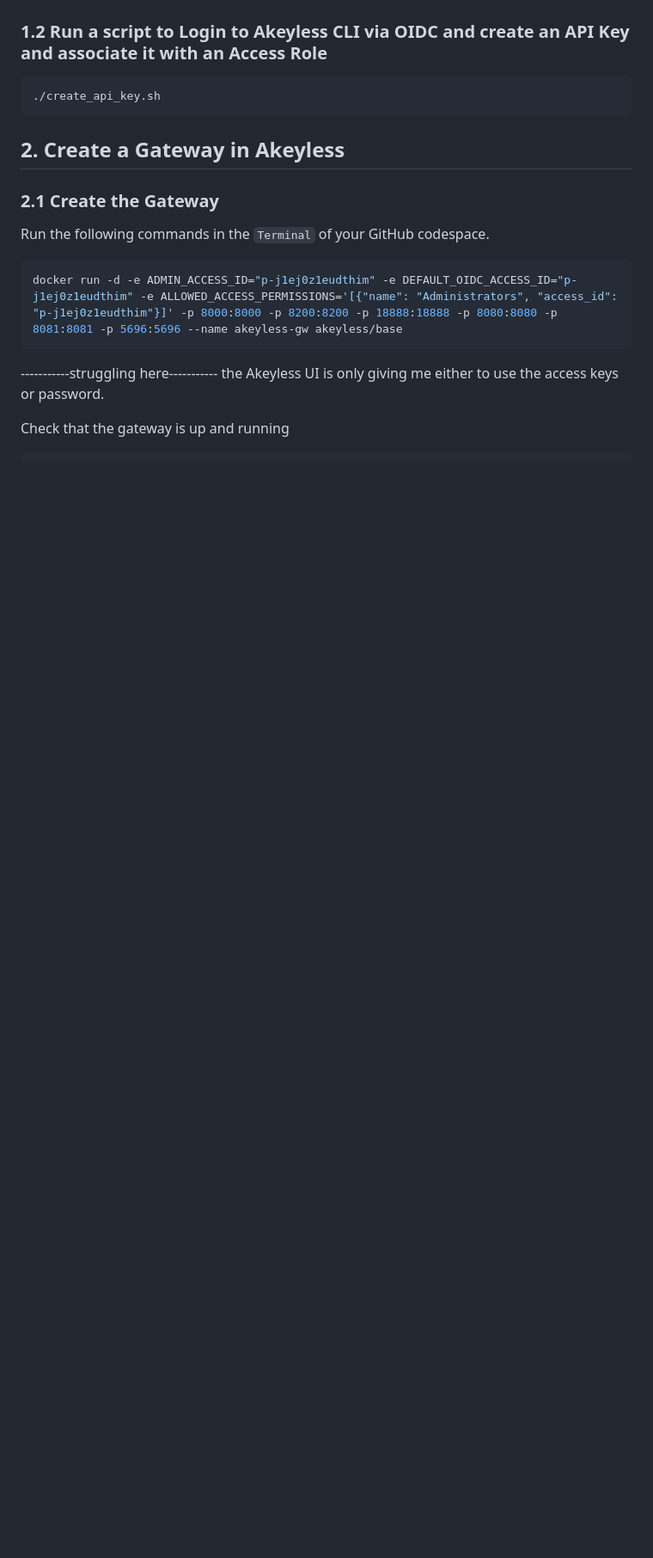
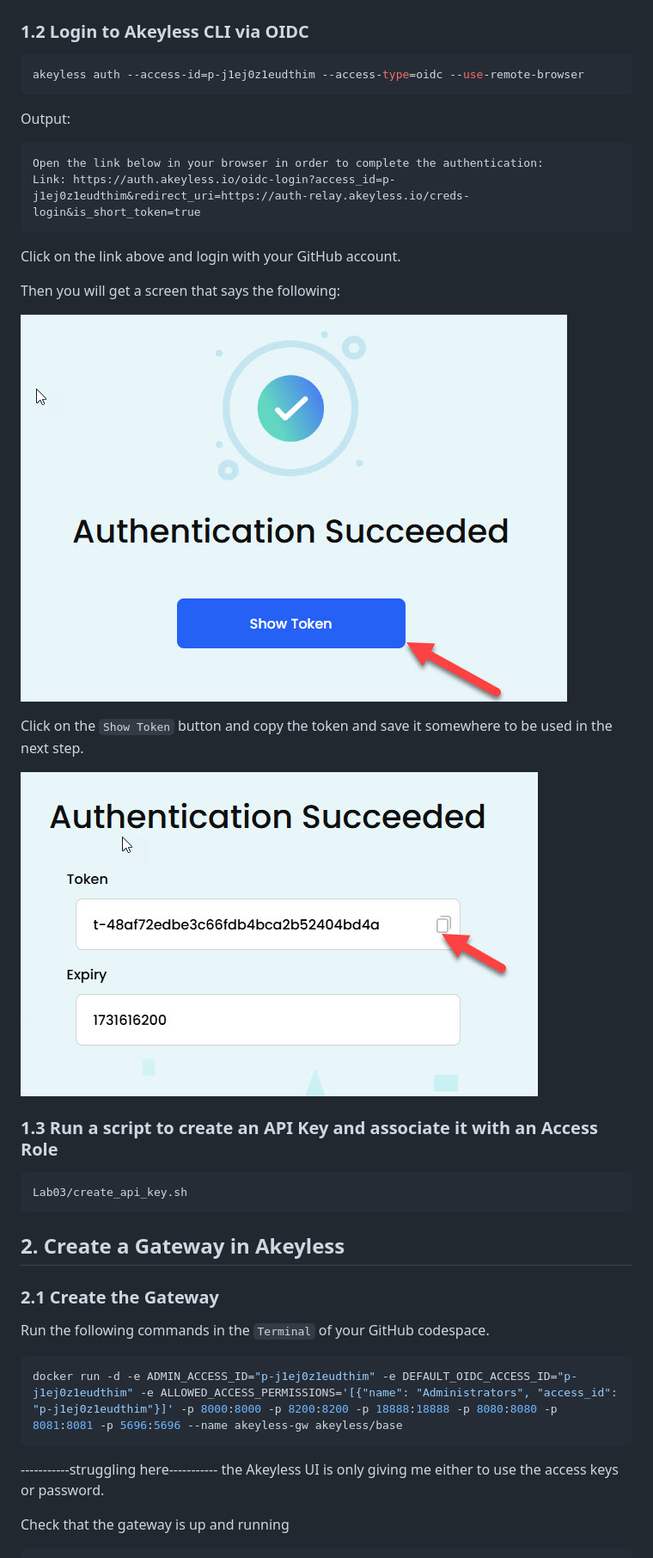
Before and after one commit to yousskadi/akeyless-workshop-2, a Markdown page: Lab03/guide.md, the part around the change printed below. Shown: that part at 86% size. Rendered like a GitHub page; pictures changed too: images/copy-oidc-token.jpg (added), images/oidc-auth-success.jpg (added); blank space fills up the shorter version.

Commit message:
adapt to work in codespaces

````diff
--- a/Lab03/guide.md
+++ b/Lab03/guide.md
@@ -25,10 +26,31 @@ Go to https://console.akeyless.io and click on `OIDC` and NOT `GitHub` under the
 
 ![alt text](../images/login-oidc.png)
 
-### 1.2 Run a script to Login to Akeyless CLI via OIDC and create an API Key and associate it with an Access Role
+### 1.2 Login to Akeyless CLI via OIDC
 
 ```bash
-./create_api_key.sh
+akeyless auth --access-id=p-j1ej0z1eudthim --access-type=oidc --use-remote-browser
+```
+
+Output:
+```
+Open the link below in your browser in order to complete the authentication:
+Link: https://auth.akeyless.io/oidc-login?access_id=p-j1ej0z1eudthim&redirect_uri=https://auth-relay.akeyless.io/creds-login&is_short_token=true
+```
+
+Click on the link above and login with your GitHub account.
+
+Then you will get a screen that says the following:
+
+![alt text](../images/oidc-auth-success.jpg)
+
+Click on the `Show Token` button and copy the token and save it somewhere to be used in the next step.
+
+![alt text](../images/copy-oidc-token.jpg)
+
+### 1.3 Run a script to create an API Key and associate it with an Access Role
+```bash
+Lab03/create_api_key.sh
 ```
 
 ## 2. Create a Gateway in Akeyless
````
Also changed, not shown: other parts of Lab03/guide.md (+3 -2 lines), 1 other file.
